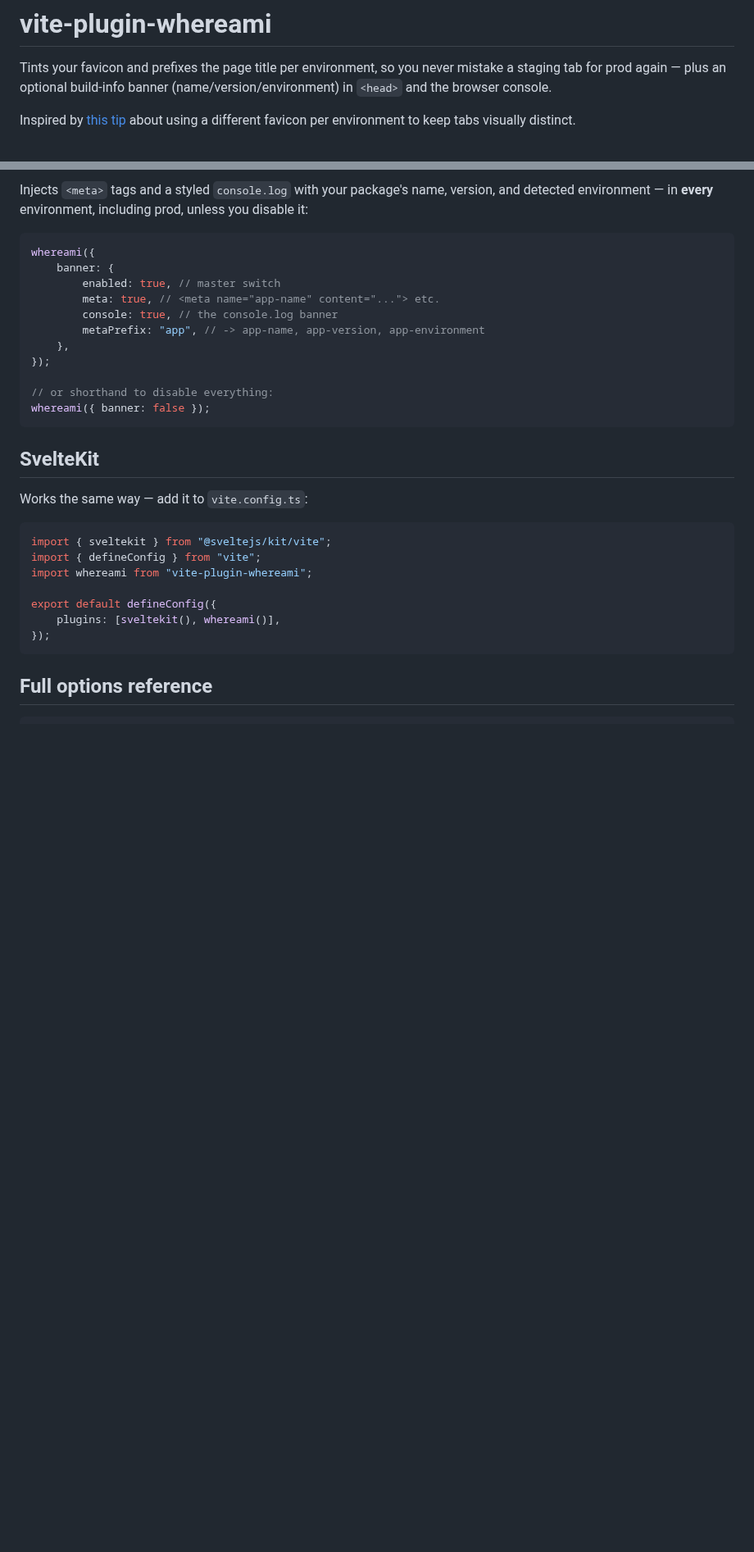
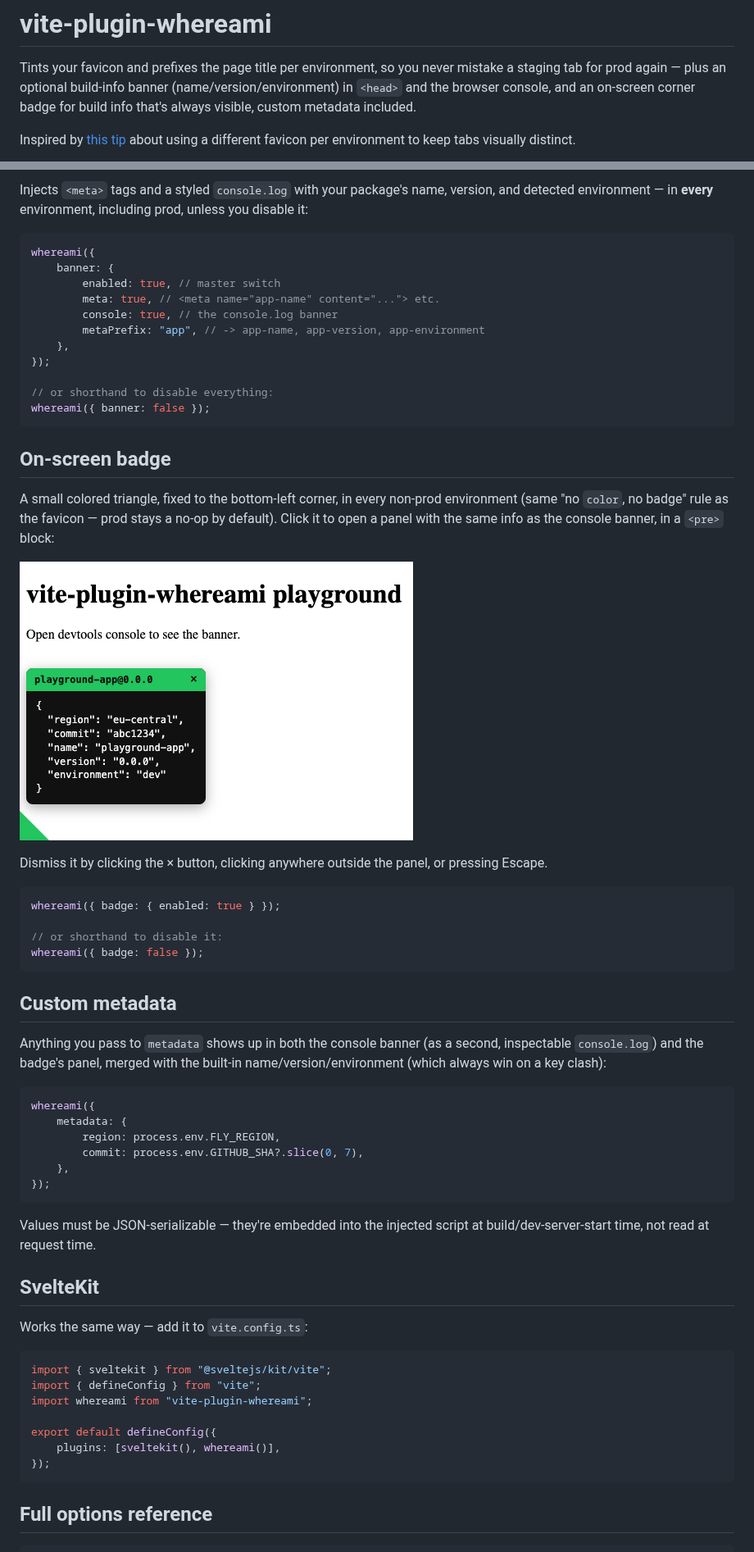
Before and after one commit to mastermakrela/whereami, a Markdown page: README.md, 2 parts joined by grey strips. Shown at 82% size. GitHub-like rendering; pictures changed too: .github/readme/badge-example.png (added); blank space fills up the shorter version.

````diff
--- a/README.md
+++ b/README.md
@@ -2,7 +2,9 @@
 
 Tints your favicon and prefixes the page title per environment, so you never
 mistake a staging tab for prod again — plus an optional build-info banner
-(name/version/environment) in `<head>` and the browser console.
+(name/version/environment) in `<head>` and the browser console, and an
+on-screen corner badge for build info that's always visible, custom
+metadata included.
 
 Inspired by [this tip](https://x.com/dferber90) about using a different favicon
 per environment to keep tabs visually distinct.
@@ -121,6 +123,43 @@ whereami({
 whereami({ banner: false });
 ```
 
+## On-screen badge
+
+A small colored triangle, fixed to the bottom-left corner, in every non-prod
+environment (same "no `color`, no badge" rule as the favicon — prod stays a
+no-op by default). Click it to open a panel with the same info as the console
+banner, in a `<pre>` block:
+
+![A page with an "Open devtools console" message, a colored triangle in the bottom-left corner, and an open panel showing name, version, environment, and custom metadata as JSON](.github/readme/badge-example.png)
+
+Dismiss it by clicking the × button, clicking anywhere outside the panel, or
+pressing Escape.
+
+```ts
+whereami({ badge: { enabled: true } });
+
+// or shorthand to disable it:
+whereami({ badge: false });
+```
+
+## Custom metadata
+
+Anything you pass to `metadata` shows up in both the console banner (as a
+second, inspectable `console.log`) and the badge's panel, merged with the
+built-in name/version/environment (which always win on a key clash):
+
+```ts
+whereami({
+	metadata: {
+		region: process.env.FLY_REGION,
+		commit: process.env.GITHUB_SHA?.slice(0, 7),
+	},
+});
+```
+
+Values must be JSON-serializable — they're embedded into the injected script
+at build/dev-server-start time, not read at request time.
+
 ## SvelteKit
 
 Works the same way — add it to `vite.config.ts`:
````
Also changed, not shown: other parts of README.md (+2 -0 lines), .changeset/add-badge-and-metadata.md (added, +5 -0 lines), 5 other files.
